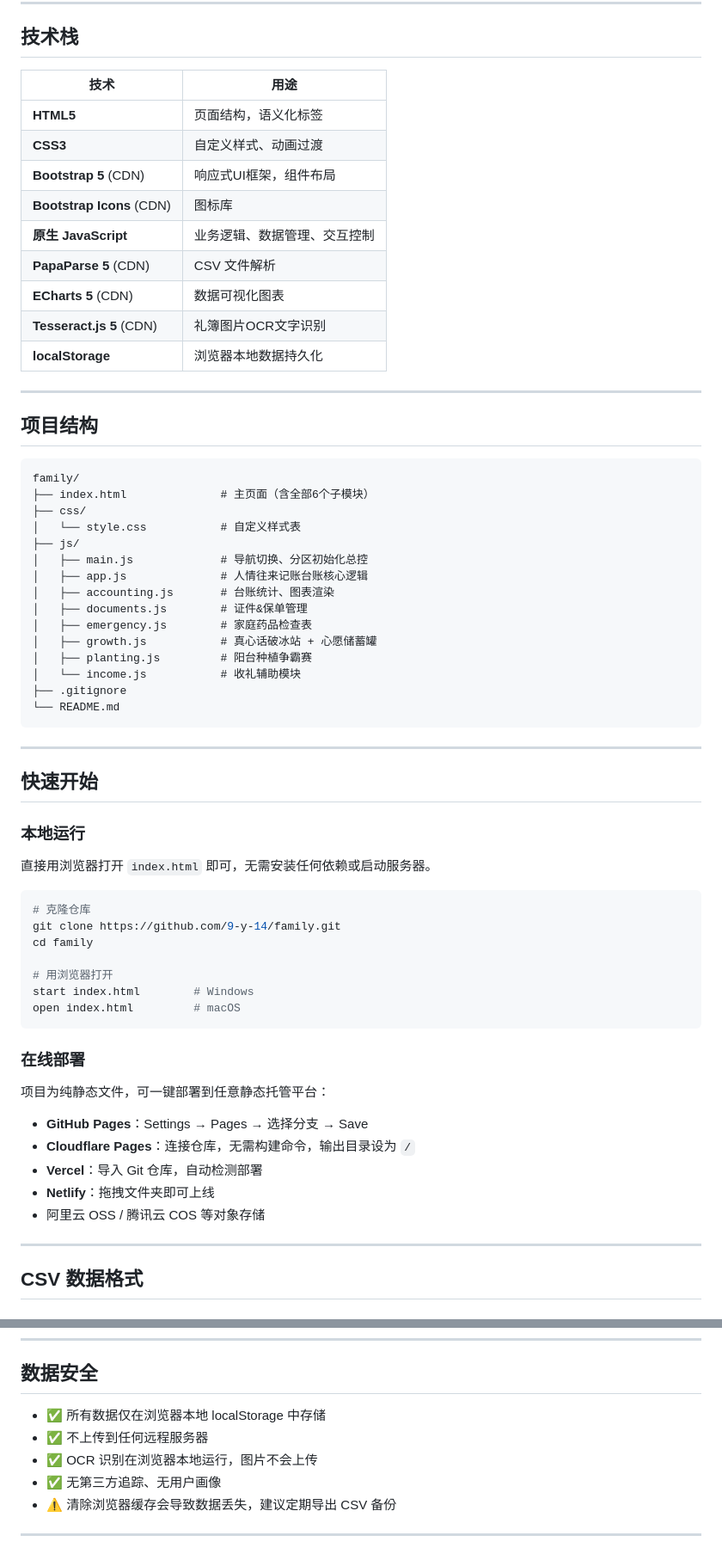
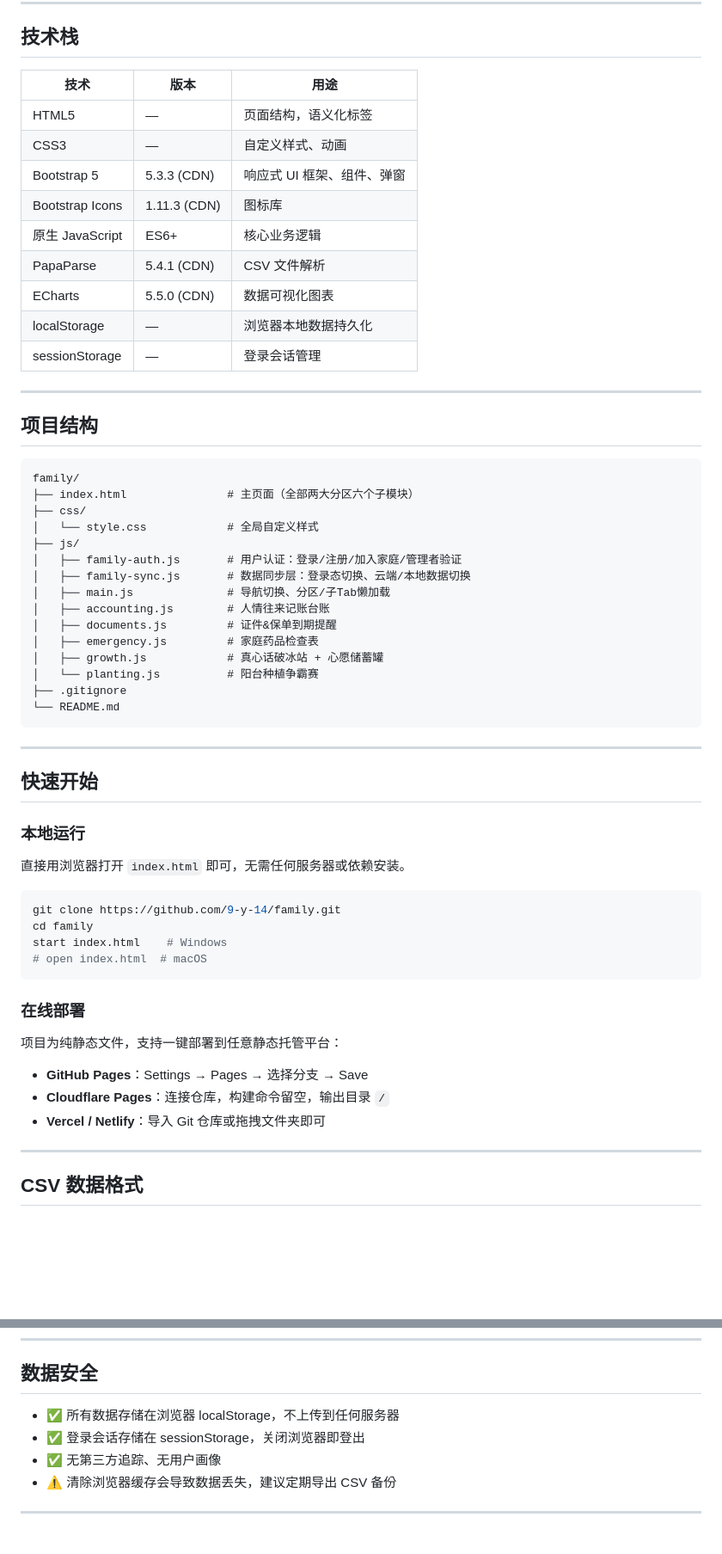
Before and after one commit to 9-y-14/family, a Markdown page: README.md, 2 parts joined by grey strips. Shown at 86% size. Rendered like a GitHub page; blank space fills up the shorter version.

````diff
--- a/README.md
+++ b/README.md
@@ -62,17 +56,17 @@
 
 ## 技术栈
 
-| 技术 | 用途 |
-|------|------|
-| **HTML5** | 页面结构，语义化标签 |
-| **CSS3** | 自定义样式、动画过渡 |
-| **Bootstrap 5** (CDN) | 响应式UI框架，组件布局 |
-| **Bootstrap Icons** (CDN) | 图标库 |
-| **原生 JavaScript** | 业务逻辑、数据管理、交互控制 |
-| **PapaParse 5** (CDN) | CSV 文件解析 |
-| **ECharts 5** (CDN) | 数据可视化图表 |
-| **Tesseract.js 5** (CDN) | 礼簿图片OCR文字识别 |
-| **localStorage** | 浏览器本地数据持久化 |
+| 技术 | 版本 | 用途 |
+|------|------|------|
+| HTML5 | — | 页面结构，语义化标签 |
+| CSS3 | — | 自定义样式、动画 |
+| Bootstrap 5 | 5.3.3 (CDN) | 响应式 UI 框架、组件、弹窗 |
+| Bootstrap Icons | 1.11.3 (CDN) | 图标库 |
+| 原生 JavaScript | ES6+ | 核心业务逻辑 |
+| PapaParse | 5.4.1 (CDN) | CSV 文件解析 |
+| ECharts | 5.5.0 (CDN) | 数据可视化图表 |
+| localStorage | — | 浏览器本地数据持久化 |
+| sessionStorage | — | 登录会话管理 |
 
 ---
 
@@ -80,18 +74,18 @@
 
 ```
 family/
-├── index.html              # 主页面（含全部6个子模块）
+├── index.html               # 主页面（全部两大分区六个子模块）
 ├── css/
-│   └── style.css           # 自定义样式表
+│   └── style.css            # 全局自定义样式
 ├── js/
-│   ├── main.js             # 导航切换、分区初始化总控
-│   ├── app.js              # 人情往来记账台账核心逻辑
-│   ├── accounting.js       # 台账统计、图表渲染
-│   ├── documents.js        # 证件&保单管理
-│   ├── emergency.js        # 家庭药品检查表
-│   ├── growth.js           # 真心话破冰站 + 心愿储蓄罐
-│   ├── planting.js         # 阳台种植争霸赛
-│   └── income.js           # 收礼辅助模块
+│   ├── family-auth.js       # 用户认证：登录/注册/加入家庭/管理者验证
+│   ├── family-sync.js       # 数据同步层：登录态切换、云端/本地数据切换
+│   ├── main.js              # 导航切换、分区/子Tab懒加载
+│   ├── accounting.js        # 人情往来记账台账
+│   ├── documents.js         # 证件&保单到期提醒
+│   ├── emergency.js         # 家庭药品检查表
+│   ├── growth.js            # 真心话破冰站 + 心愿储蓄罐
+│   └── planting.js          # 阳台种植争霸赛
 ├── .gitignore
 └── README.md
 ```
@@ -102,27 +96,22 @@ family/
 
 ### 本地运行
 
-直接用浏览器打开 `index.html` 即可，无需安装任何依赖或启动服务器。
+直接用浏览器打开 `index.html` 即可，无需任何服务器或依赖安装。
 
 ```bash
-# 克隆仓库
 git clone https://github.com/9-y-14/family.git
 cd family
-
-# 用浏览器打开
-start index.html        # Windows
-open index.html         # macOS
+start index.html    # Windows
+# open index.html  # macOS
 ```
 
 ### 在线部署
 
-项目为纯静态文件，可一键部署到任意静态托管平台：
+项目为纯静态文件，支持一键部署到任意静态托管平台：
 
 - **GitHub Pages**：Settings → Pages → 选择分支 → Save
-- **Cloudflare Pages**：连接仓库，无需构建命令，输出目录设为 `/`
-- **Vercel**：导入 Git 仓库，自动检测部署
-- **Netlify**：拖拽文件夹即可上线
-- 阿里云 OSS / 腾讯云 COS 等对象存储
+- **Cloudflare Pages**：连接仓库，构建命令留空，输出目录 `/`
+- **Vercel / Netlify**：导入 Git 仓库或拖拽文件夹即可
 
 ---
 
@@ -153,9 +142,8 @@ open index.html         # macOS
 
 ## 数据安全
 
-- ✅ 所有数据仅在浏览器本地 localStorage 中存储
-- ✅ 不上传到任何远程服务器
-- ✅ OCR 识别在浏览器本地运行，图片不会上传
+- ✅ 所有数据存储在浏览器 localStorage，不上传到任何服务器
+- ✅ 登录会话存储在 sessionStorage，关闭浏览器即登出
 - ✅ 无第三方追踪、无用户画像
 - ⚠️ 清除浏览器缓存会导致数据丢失，建议定期导出 CSV 备份
 
````
Also changed, not shown: other parts of README.md (+40 -46 lines).
